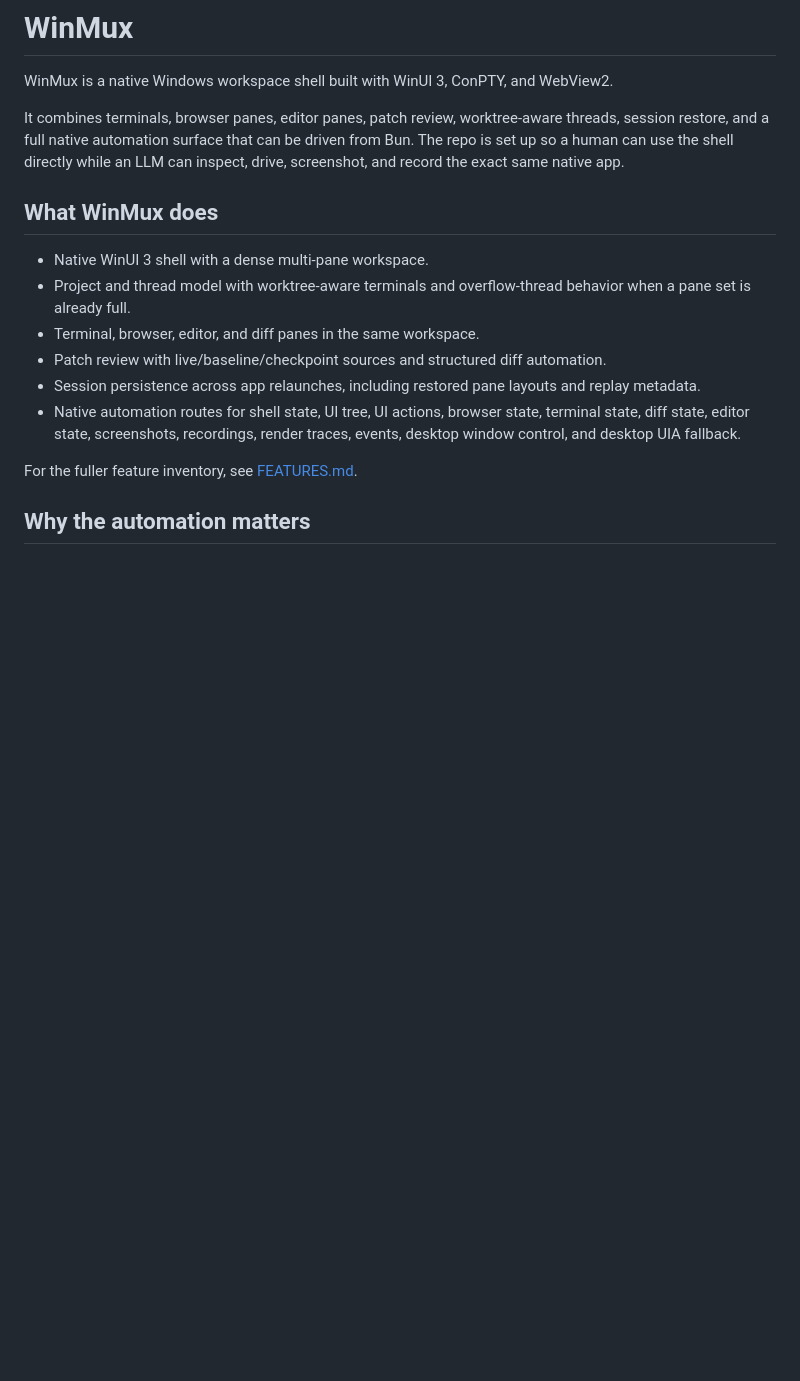
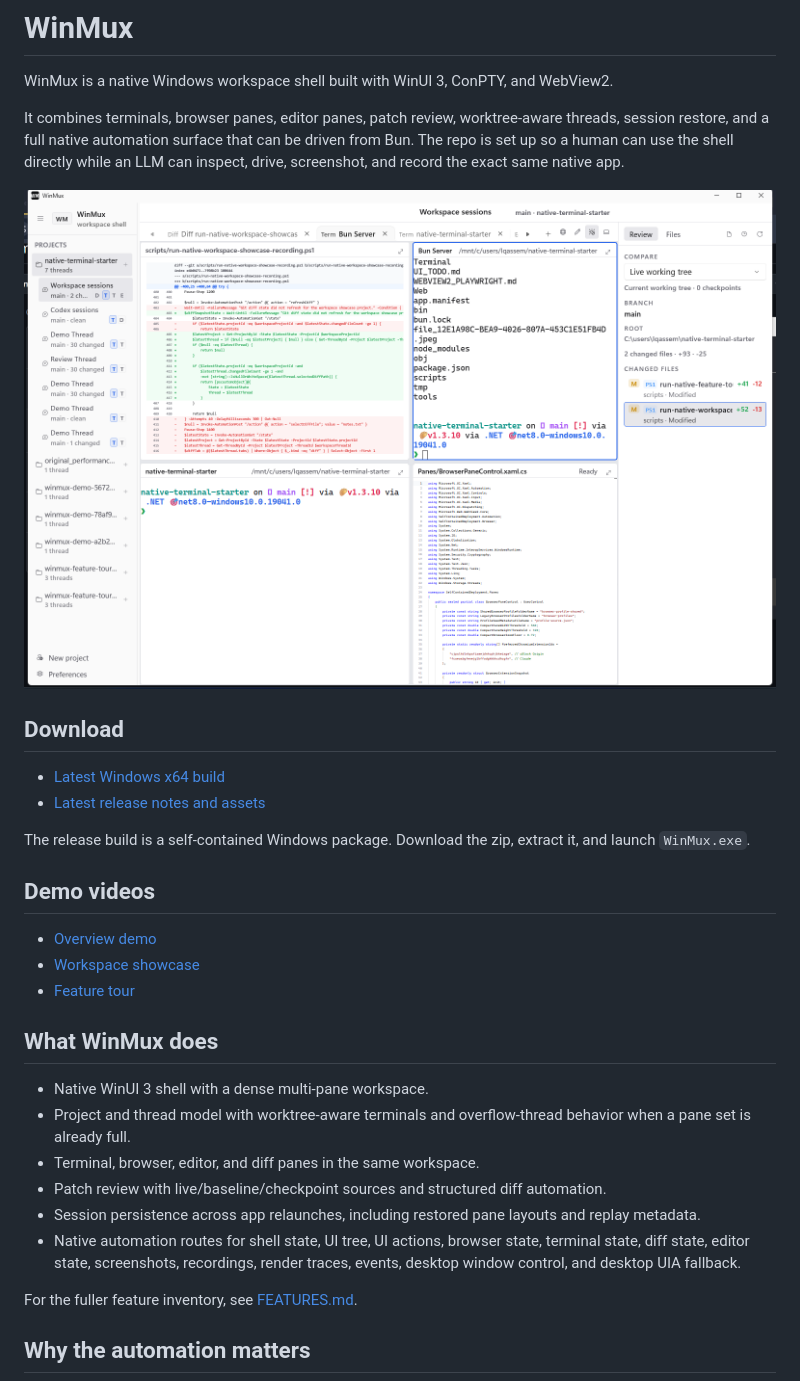
Before and after one commit to editnori/WinMux, a Markdown page: README.md, the part around the change. Rendered like a GitHub page; pictures changed too: docs/media/winmux-overview-light.png (added); blank space fills up the shorter version.

Commit message:
Add WinMux release assets and README showcase

```diff
--- a/README.md
+++ b/README.md
@@ -3,6 +3,21 @@
 WinMux is a native Windows workspace shell built with WinUI 3, ConPTY, and WebView2.
 
 It combines terminals, browser panes, editor panes, patch review, worktree-aware threads, session restore, and a full native automation surface that can be driven from Bun. The repo is set up so a human can use the shell directly while an LLM can inspect, drive, screenshot, and record the exact same native app.
+
+![WinMux light-mode workspace](docs/media/winmux-overview-light.png)
+
+## Download
+
+- [Latest Windows x64 build](https://github.com/editnori/WinMux/releases/latest/download/WinMux-win-x64.zip)
+- [Latest release notes and assets](https://github.com/editnori/WinMux/releases/latest)
+
+The release build is a self-contained Windows package. Download the zip, extract it, and launch `WinMux.exe`.
+
+## Demo videos
+
+- [Overview demo](https://github.com/editnori/WinMux/releases/latest/download/winmux-overview.mp4)
+- [Workspace showcase](https://github.com/editnori/WinMux/releases/latest/download/winmux-workspace-showcase.mp4)
+- [Feature tour](https://github.com/editnori/WinMux/releases/latest/download/winmux-feature-tour.mp4)
 
 ## What WinMux does
 
```
Also changed, not shown: 3 other files.
